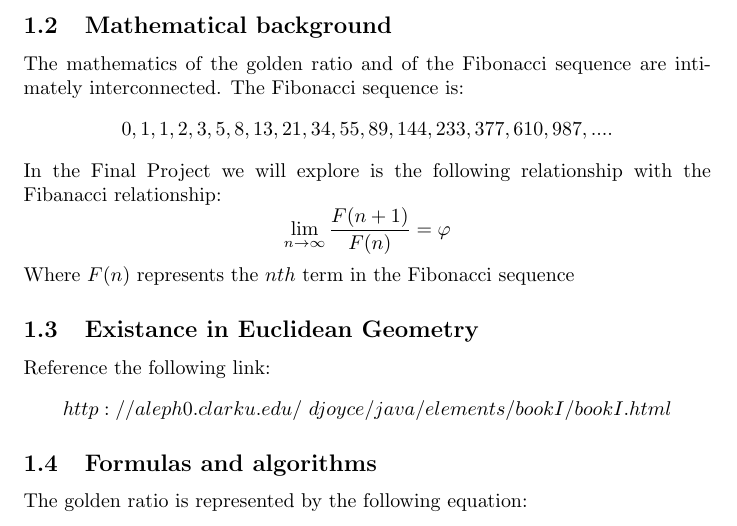
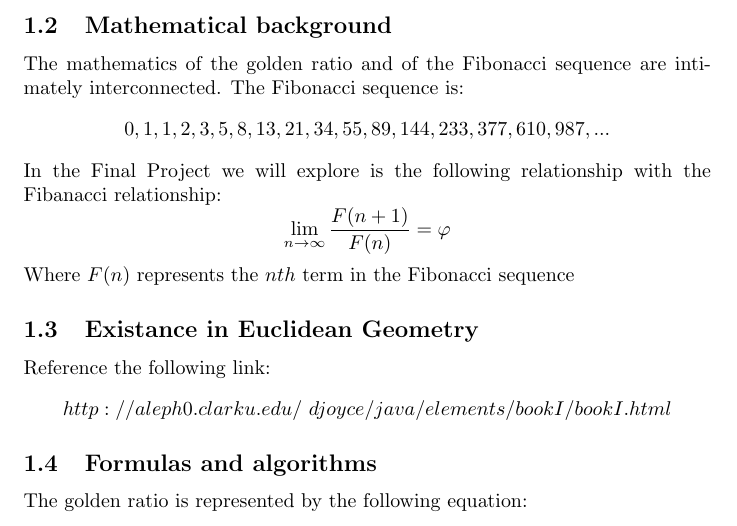
Before and after one commit to lewis103/Homework---6, a LaTeX document (FinalProject.tex): part of page 2 of 3, cut so that both start at the same text. Compiled offline with pdfLaTeX.

Commit message:
Update FinalProject.tex

```diff
--- a/FinalProject.tex
+++ b/FinalProject.tex
@@ -33,7 +33,7 @@ Why is the golden ratio so special? The ratio, by assumption, was first discover
 
 The mathematics of the golden ratio and of the Fibonacci sequence are intimately interconnected. The Fibonacci sequence is:
 $$
-0, 1, 1, 2, 3, 5, 8, 13, 21, 34, 55, 89, 144, 233, 377, 610, 987, ....
+0, 1, 1, 2, 3, 5, 8, 13, 21, 34, 55, 89, 144, 233, 377, 610, 987, ...
 $$
 In the Final Project we will explore is the following relationship with the Fibanacci relationship:
 $$
```
